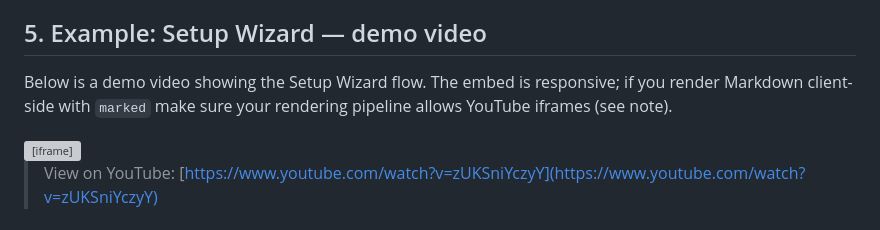
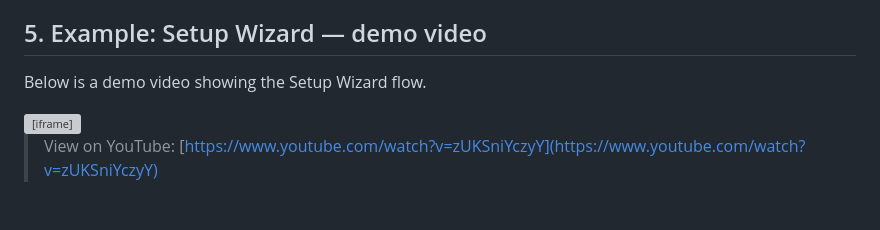
Before and after one commit to Aquiles-ai/aqRAG-docs, a Markdown page: docs/installation.md, the part around the change. Drawn GitHub-style; grey boxes are pictures that could not be loaded.

Commit message:
Updates for release v0.3.0

```diff
--- a/docs/installation.md
+++ b/docs/installation.md
@@ -99,7 +99,7 @@ aquiles-rag serve --host "0.0.0.0" --port 5500
 
 ## 5. Example: Setup Wizard — demo video
 
-Below is a demo video showing the Setup Wizard flow. The embed is responsive; if you render Markdown client-side with `marked` make sure your rendering pipeline allows YouTube iframes (see note).
+Below is a demo video showing the Setup Wizard flow.
 
 <div class="video-wrapper">
   <iframe
```
